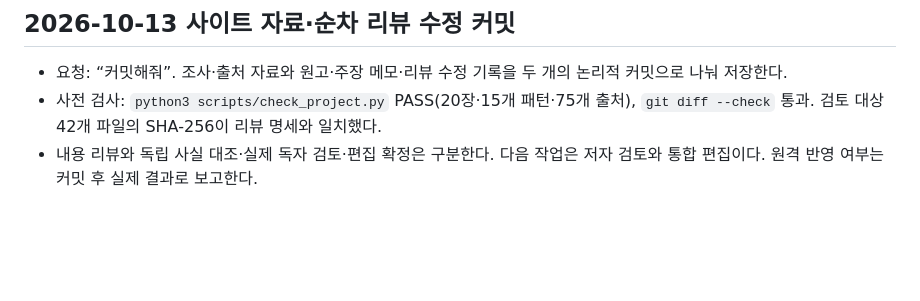
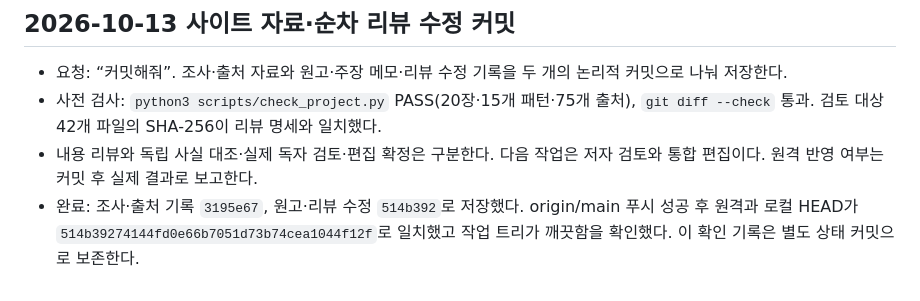
Before and after one commit to roboco-io/the-software-factory, a Markdown page: STATUS.md, the part around the change. GitHub-like rendering; blank space fills up the shorter version.

Commit message:
docs: record verified manuscript review publication

```diff
--- a/STATUS.md
+++ b/STATUS.md
@@ -281,3 +281,4 @@ S16(GitHub 공식 규칙 문서)과 S17(2025-10-20 Anthropic 실행 경계 설
 - 요청: “커밋해줘”. 조사·출처 자료와 원고·주장 메모·리뷰 수정 기록을 두 개의 논리적 커밋으로 나눠 저장한다.
 - 사전 검사: `python3 scripts/check_project.py` PASS(20장·15개 패턴·75개 출처), `git diff --check` 통과. 검토 대상 42개 파일의 SHA-256이 리뷰 명세와 일치했다.
 - 내용 리뷰와 독립 사실 대조·실제 독자 검토·편집 확정은 구분한다. 다음 작업은 저자 검토와 통합 편집이다. 원격 반영 여부는 커밋 후 실제 결과로 보고한다.
+- 완료: 조사·출처 기록 `3195e67`, 원고·리뷰 수정 `514b392`로 저장했다. origin/main 푸시 성공 후 원격과 로컬 HEAD가 `514b39274144fd0e66b7051d73b74cea1044f12f`로 일치했고 작업 트리가 깨끗함을 확인했다. 이 확인 기록은 별도 상태 커밋으로 보존한다.
```
